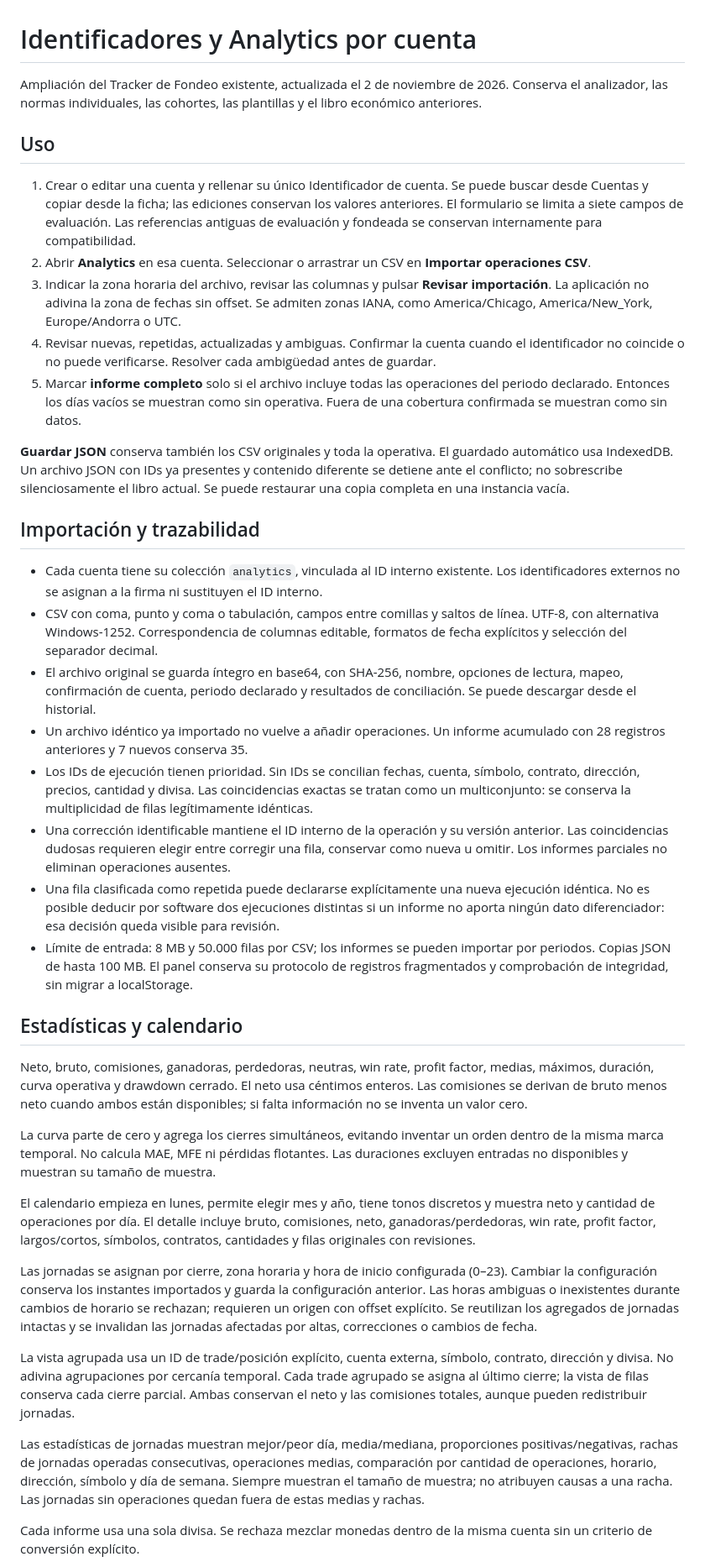
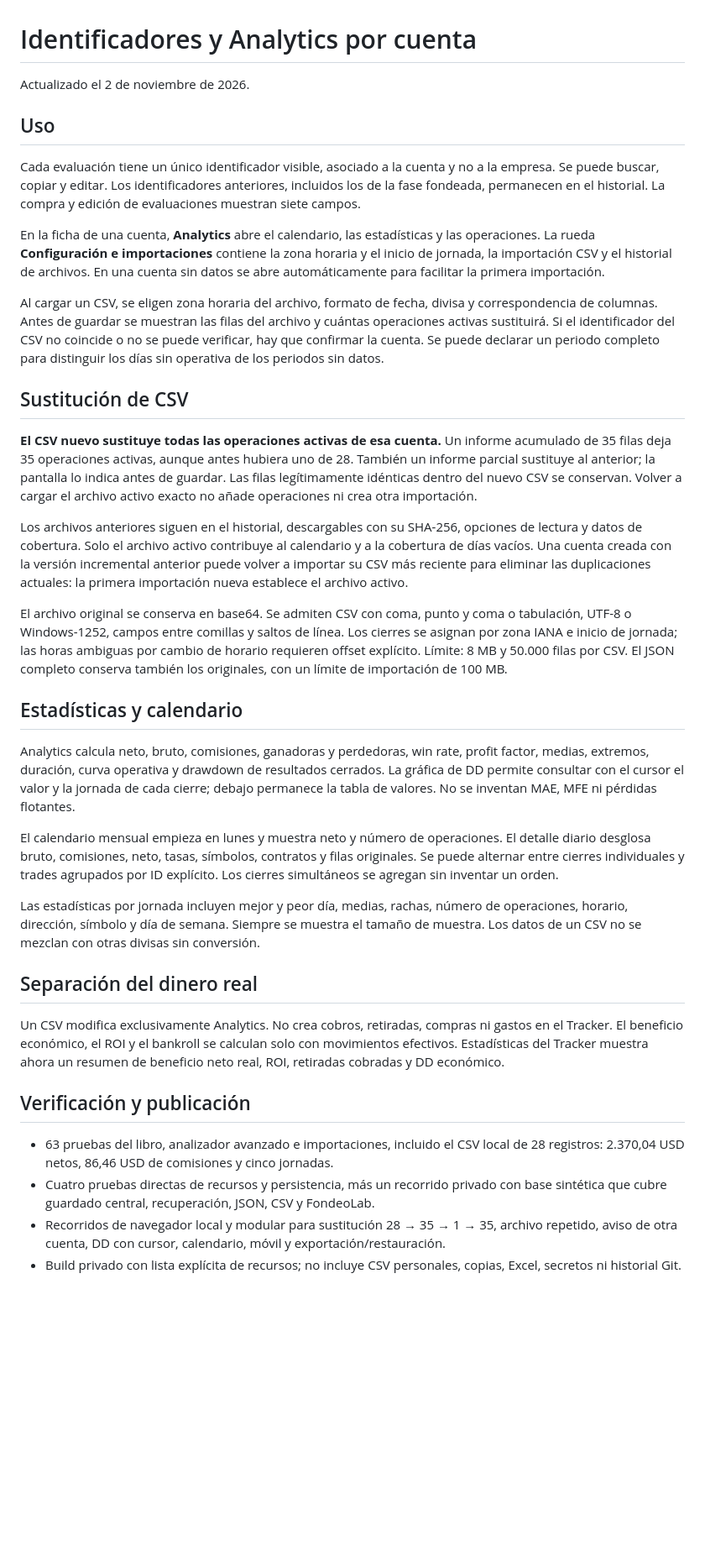
Before and after one commit to FamisAND/apps, a Markdown page: cloudflare/FUNDING-ANALYTICS.md, the part around one of its changes. Shown at 84% size. Drawn GitHub-style; blank space fills up the shorter version.

Commit message:
Document CSV replacement and FondeoLab v4 rollout

```diff
--- a/cloudflare/FUNDING-ANALYTICS.md
+++ b/cloudflare/FUNDING-ANALYTICS.md
@@ -1,41 +1,39 @@
 # Identificadores y Analytics por cuenta
 
-Ampliación del Tracker de Fondeo existente, actualizada el 2 de noviembre de 2026. Conserva el analizador, las normas individuales, las cohortes, las plantillas y el libro económico anteriores.
+Actualizado el 2 de noviembre de 2026.
 
 ## Uso
 
-1. Crear o editar una cuenta y rellenar su único Identificador de cuenta. Se puede buscar desde Cuentas y copiar desde la ficha; las ediciones conservan los valores anteriores. El formulario se limita a siete campos de evaluación. Las referencias antiguas de evaluación y fondeada se conservan internamente para compatibilidad.
-2. Abrir **Analytics** en esa cuenta. Seleccionar o arrastrar un CSV en **Importar operaciones CSV**.
-3. Indicar la zona horaria del archivo, revisar las columnas y pulsar **Revisar importación**. La aplicación no adivina la zona de fechas sin offset. Se admiten zonas IANA, como America/Chicago, America/New_York, Europe/Andorra o UTC.
-4. Revisar nuevas, repetidas, actualizadas y ambiguas. Confirmar la cuenta cuando el identificador no coincide o no puede verificarse. Resolver cada ambigüedad antes de guardar.
-5. Marcar **informe completo** solo si el archivo incluye todas las operaciones del periodo declarado. Entonces los días vacíos se muestran como sin operativa. Fuera de una cobertura confirmada se muestran como sin datos.
+Cada evaluación tiene un único identificador visible, asociado a la cuenta y no a la empresa. Se puede buscar, copiar y editar. Los identificadores anteriores, incluidos los de la fase fondeada, permanecen en el historial. La compra y edición de evaluaciones muestran siete campos.
 
-**Guardar JSON** conserva también los CSV originales y toda la operativa. El guardado automático usa IndexedDB. Un archivo JSON con IDs ya presentes y contenido diferente se detiene ante el conflicto; no sobrescribe silenciosamente el libro actual. Se puede restaurar una copia completa en una instancia vacía.
+En la ficha de una cuenta, **Analytics** abre el calendario, las estadísticas y las operaciones. La rueda **Configuración e importaciones** contiene la zona horaria y el inicio de jornada, la importación CSV y el historial de archivos. En una cuenta sin datos se abre automáticamente para facilitar la primera importación.
 
-## Importación y trazabilidad
+Al cargar un CSV, se eligen zona horaria del archivo, formato de fecha, divisa y correspondencia de columnas. Antes de guardar se muestran las filas del archivo y cuántas operaciones activas sustituirá. Si el identificador del CSV no coincide o no se puede verificar, hay que confirmar la cuenta. Se puede declarar un periodo completo para distinguir los días sin operativa de los periodos sin datos.
 
-- Cada cuenta tiene su colección `analytics`, vinculada al ID interno existente. Los identificadores externos no se asignan a la firma ni sustituyen el ID interno.
-- CSV con coma, punto y coma o tabulación, campos entre comillas y saltos de línea. UTF-8, con alternativa Windows-1252. Correspondencia de columnas editable, formatos de fecha explícitos y selección del separador decimal.
-- El archivo original se guarda íntegro en base64, con SHA-256, nombre, opciones de lectura, mapeo, confirmación de cuenta, periodo declarado y resultados de conciliación. Se puede descargar desde el historial.
-- Un archivo idéntico ya importado no vuelve a añadir operaciones. Un informe acumulado con 28 registros anteriores y 7 nuevos conserva 35.
-- Los IDs de ejecución tienen prioridad. Sin IDs se concilian fechas, cuenta, símbolo, contrato, dirección, precios, cantidad y divisa. Las coincidencias exactas se tratan como un multiconjunto: se conserva la multiplicidad de filas legítimamente idénticas.
-- Una corrección identificable mantiene el ID interno de la operación y su versión anterior. Las coincidencias dudosas requieren elegir entre corregir una fila, conservar como nueva u omitir. Los informes parciales no eliminan operaciones ausentes.
-- Una fila clasificada como repetida puede declararse explícitamente una nueva ejecución idéntica. No es posible deducir por software dos ejecuciones distintas si un informe no aporta ningún dato diferenciador: esa decisión queda visible para revisión.
-- Límite de entrada: 8 MB y 50.000 filas por CSV; los informes se pueden importar por periodos. Copias JSON de hasta 100 MB. El panel conserva su protocolo de registros fragmentados y comprobación de integridad, sin migrar a localStorage.
+## Sustitución de CSV
+
+**El CSV nuevo sustituye todas las operaciones activas de esa cuenta.** Un informe acumulado de 35 filas deja 35 operaciones activas, aunque antes hubiera uno de 28. También un informe parcial sustituye al anterior; la pantalla lo indica antes de guardar. Las filas legítimamente idénticas dentro del nuevo CSV se conservan. Volver a cargar el archivo activo exacto no añade operaciones ni crea otra importación.
+
+Los archivos anteriores siguen en el historial, descargables con su SHA-256, opciones de lectura y datos de cobertura. Solo el archivo activo contribuye al calendario y a la cobertura de días vacíos. Una cuenta creada con la versión incremental anterior puede volver a importar su CSV más reciente para eliminar las duplicaciones actuales: la primera importación nueva establece el archivo activo.
+
+El archivo original se conserva en base64. Se admiten CSV con coma, punto y coma o tabulación, UTF-8 o Windows-1252, campos entre comillas y saltos de línea. Los cierres se asignan por zona IANA e inicio de jornada; las horas ambiguas por cambio de horario requieren offset explícito. Límite: 8 MB y 50.000 filas por CSV. El JSON completo conserva también los originales, con un límite de importación de 100 MB.
 
 ## Estadísticas y calendario
 
-Neto, bruto, comisiones, ganadoras, perdedoras, neutras, win rate, profit factor, medias, máximos, duración, curva operativa y drawdown cerrado. El neto usa céntimos enteros. Las comisiones se derivan de bruto menos neto cuando ambos están disponibles; si falta información no se inventa un valor cero.
+Analytics calcula neto, bruto, comisiones, ganadoras y perdedoras, win rate, profit factor, medias, extremos, duración, curva operativa y drawdown de resultados cerrados. La gráfica de DD permite consultar con el cursor el valor y la jornada de cada cierre; debajo permanece la tabla de valores. No se inventan MAE, MFE ni pérdidas flotantes.
 
-La curva parte de cero y agrega los cierres simultáneos, evitando inventar un orden dentro de la misma marca temporal. No calcula MAE, MFE ni pérdidas flotantes. Las duraciones excluyen entradas no disponibles y muestran su tamaño de muestra.
+El calendario mensual empieza en lunes y muestra neto y número de operaciones. El detalle diario desglosa bruto, comisiones, neto, tasas, símbolos, contratos y filas originales. Se puede alternar entre cierres individuales y trades agrupados por ID explícito. Los cierres simultáneos se agregan sin inventar un orden.
 
-El calendario empieza en lunes, permite elegir mes y año, tiene tonos discretos y muestra neto y cantidad de operaciones por día. El detalle incluye bruto, comisiones, neto, ganadoras/perdedoras, win rate, profit factor, largos/cortos, símbolos, contratos, cantidades y filas originales con revisiones.
+Las estadísticas por jornada incluyen mejor y peor día, medias, rachas, número de operaciones, horario, dirección, símbolo y día de semana. Siempre se muestra el tamaño de muestra. Los datos de un CSV no se mezclan con otras divisas sin conversión.
 
-Las jornadas se asignan por cierre, zona horaria y hora de inicio configurada (0–23). Cambiar la configuración conserva los instantes importados y guarda la configuración anterior. Las horas ambiguas o inexistentes durante cambios de horario se rechazan; requieren un origen con offset explícito. Se reutilizan los agregados de jornadas intactas y se invalidan las jornadas afectadas por altas, correcciones o cambios de fecha.
+## Separación del dinero real
 
-La vista agrupada usa un ID de trade/posición explícito, cuenta externa, símbolo, contrato, dirección y divisa. No adivina agrupaciones por cercanía temporal. Cada trade agrupado se asigna al último cierre; la vista de filas conserva cada cierre parcial. Ambas conservan el neto y las comisiones totales, aunque pueden redistribuir jornadas.
+Un CSV modifica exclusivamente Analytics. No crea cobros, retiradas, compras ni gastos en el Tracker. El beneficio económico, el ROI y el bankroll se calculan solo con movimientos efectivos. Estadísticas del Tracker muestra ahora un resumen de beneficio neto real, ROI, retiradas cobradas y DD económico.
 
-Las estadísticas de jornadas muestran mejor/peor día, media/mediana, proporciones positivas/negativas, rachas de jornadas operadas consecutivas, operaciones medias, comparación por cantidad de operaciones, horario, dirección, símbolo y día de semana. Siempre muestran el tamaño de muestra; no atribuyen causas a una racha. Las jornadas sin operaciones quedan fuera de estas medias y rachas.
+## Verificación y publicación
 
-Cada informe usa una sola divisa. Se rechaza mezclar monedas dentro de la misma cuenta sin un criterio de conversión explícito.
+- 63 pruebas del libro, analizador avanzado e importaciones, incluido el CSV local de 28 registros: 2.370,04 USD netos, 86,46 USD de comisiones y cinco jornadas.
+- Cuatro pruebas directas de recursos y persistencia, más un recorrido privado con base sintética que cubre guardado central, recuperación, JSON, CSV y FondeoLab.
+- Recorridos de navegador local y modular para sustitución 28 → 35 → 1 → 35, archivo repetido, aviso de otra cuenta, DD con cursor, calendario, móvil y exportación/restauración.
+- Build privado con lista explícita de recursos; no incluye CSV personales, copias, Excel, secretos ni historial Git.
 
```
Also changed, not shown: other parts of cloudflare/FUNDING-ANALYTICS.md (+1 -18 lines), cloudflare/FUNDING-ANALYZER.md (+1 -1 lines), cloudflare/FUNDING-SIMPLE.md (+23 -20 lines).
